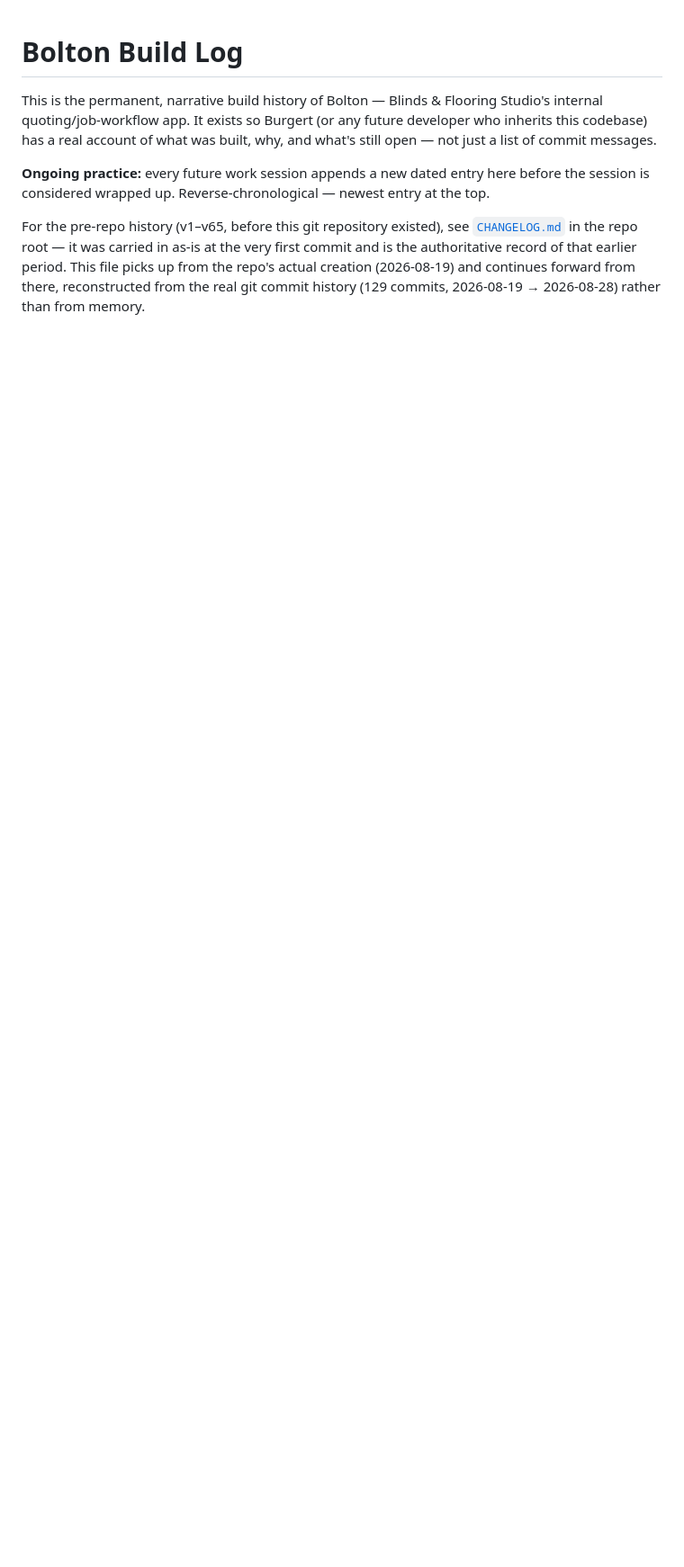
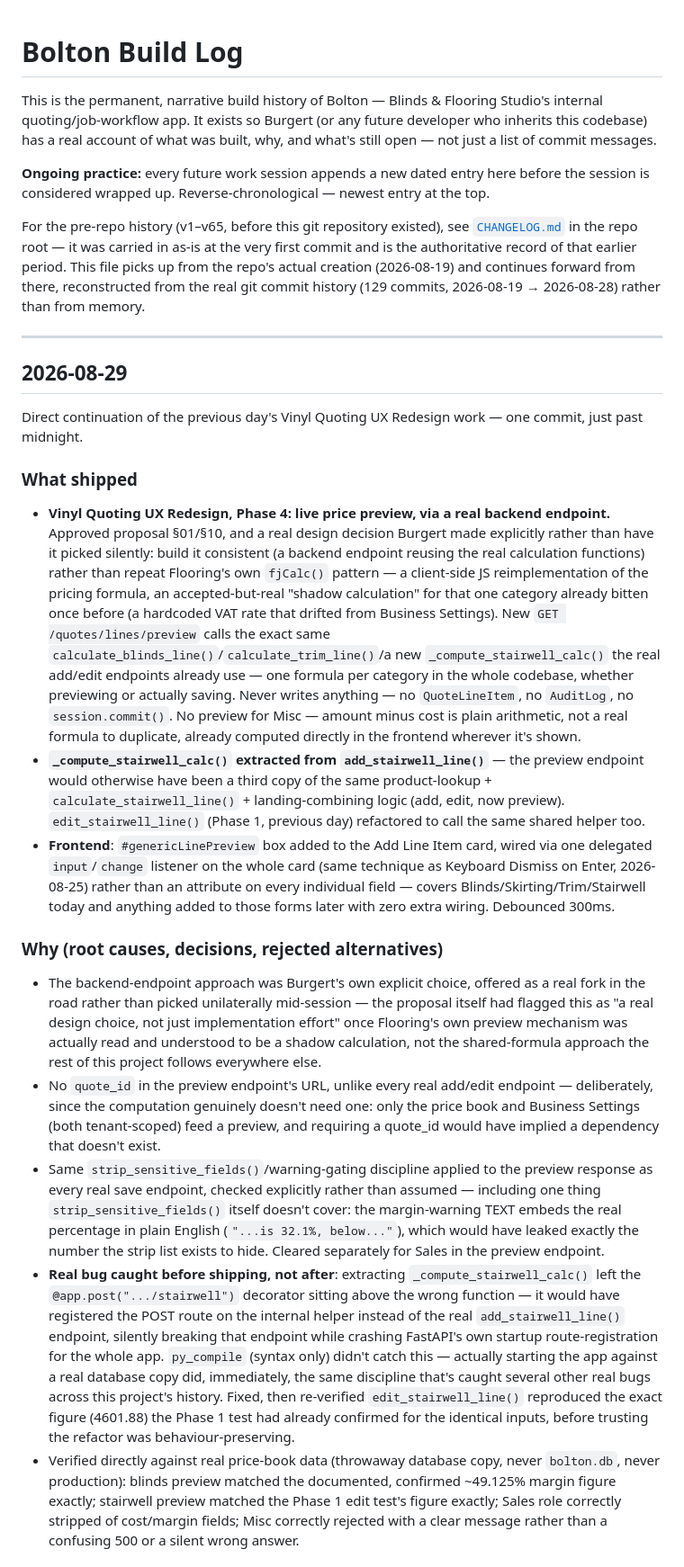
Before and after one commit to blindsflooring/bolton-app, a Markdown page: docs/BUILD_LOG.md, the part around one of its changes. Shown at 90% size. Drawn GitHub-style; blank space fills up the shorter version.

Commit message:
Build Log: new 2026-08-29 entry for Vinyl Quoting UX Redesign Phase 4
Co-Authored-By: Claude Sonnet 5 <noreply@anthropic.com>
Claude-Session: https://claude.ai/code/session_01RZtHaLrjQFZ7CF6u5ussjH

```diff
--- a/docs/BUILD_LOG.md
+++ b/docs/BUILD_LOG.md
@@ -15,3 +15,22 @@ at the very first commit and is the authoritative record of that earlier
 period. This file picks up from the repo's actual creation (2026-08-19) and
 continues forward from there, reconstructed from the real git commit
 history (129 commits, 2026-08-19 → 2026-08-28) rather than from memory.
+
+---
+
+## 2026-08-29
+
+Direct continuation of the previous day's Vinyl Quoting UX Redesign work — one commit, just past midnight.
+
+### What shipped
+- **Vinyl Quoting UX Redesign, Phase 4: live price preview, via a real backend endpoint.** Approved proposal §01/§10, and a real design decision Burgert made explicitly rather than have it picked silently: build it consistent (a backend endpoint reusing the real calculation functions) rather than repeat Flooring's own `fjCalc()` pattern — a client-side JS reimplementation of the pricing formula, an accepted-but-real "shadow calculation" for that one category already bitten once before (a hardcoded VAT rate that drifted from Business Settings). New `GET /quotes/lines/preview` calls the exact same `calculate_blinds_line()`/`calculate_trim_line()`/a new `_compute_stairwell_calc()` the real add/edit endpoints already use — one formula per category in the whole codebase, whether previewing or actually saving. Never writes anything — no `QuoteLineItem`, no `AuditLog`, no `session.commit()`. No preview for Misc — amount minus cost is plain arithmetic, not a real formula to duplicate, already computed directly in the frontend wherever it's shown.
+- **`_compute_stairwell_calc()` extracted from `add_stairwell_line()`** — the preview endpoint would otherwise have been a third copy of the same product-lookup + `calculate_stairwell_line()` + landing-combining logic (add, edit, now preview). `edit_stairwell_line()` (Phase 1, previous day) refactored to call the same shared helper too.
+- **Frontend**: `#genericLinePreview` box added to the Add Line Item card, wired via one delegated `input`/`change` listener on the whole card (same technique as Keyboard Dismiss on Enter, 2026-08-25) rather than an attribute on every individual field — covers Blinds/Skirting/Trim/Stairwell today and anything added to those forms later with zero extra wiring. Debounced 300ms.
+
+### Why (root causes, decisions, rejected alternatives)
+- The backend-endpoint approach was Burgert's own explicit choice, offered as a real fork in the road rather than picked unilaterally mid-session — the proposal itself had flagged this as "a real design choice, not just implementation effort" once Flooring's own preview mechanism was actually read and understood to be a shadow calculation, not the shared-formula approach the rest of this project follows everywhere else.
+- No `quote_id` in the preview endpoint's URL, unlike every real add/edit endpoint — deliberately, since the computation genuinely doesn't need one: only the price book and Business Settings (both tenant-scoped) feed a preview, and requiring a quote_id would have implied a dependency that doesn't exist.
+- Same `strip_sensitive_fields()`/warning-gating discipline applied to the preview response as every real save endpoint, checked explicitly rather than assumed — including one thing `strip_sensitive_fields()` itself doesn't cover: the margin-warning TEXT embeds the real percentage in plain English (`"...is 32.1%, below..."`), which would have leaked exactly the number the strip list exists to hide. Cleared separately for Sales in the preview endpoint.
+- **Real bug caught before shipping, not after**: extracting `_compute_stairwell_calc()` left the `@app.post(".../stairwell")` decorator sitting above the wrong function — it would have registered the POST route on the internal helper instead of the real `add_stairwell_line()` endpoint, silently breaking that endpoint while crashing FastAPI's own startup route-registration for the whole app. `py_compile` (syntax only) didn't catch this — actually starting the app against a real database copy did, immediately, the same discipline that's caught several other real bugs across this project's history. Fixed, then re-verified `edit_stairwell_line()` reproduced the exact figure (4601.88) the Phase 1 test had already confirmed for the identical inputs, before trusting the refactor was behaviour-preserving.
+- Verified directly against real price-book data (throwaway database copy, never `bolton.db`, never production): blinds preview matched the documented, confirmed ~49.125% margin figure exactly; stairwell preview matched the Phase 1 edit test's figure exactly; Sales role correctly stripped of cost/margin fields; Misc correctly rejected with a clear message rather than a confusing 500 or a silent wrong answer.
+
```
Also changed, not shown: other parts of docs/BUILD_LOG.md (+6 -0 lines).
